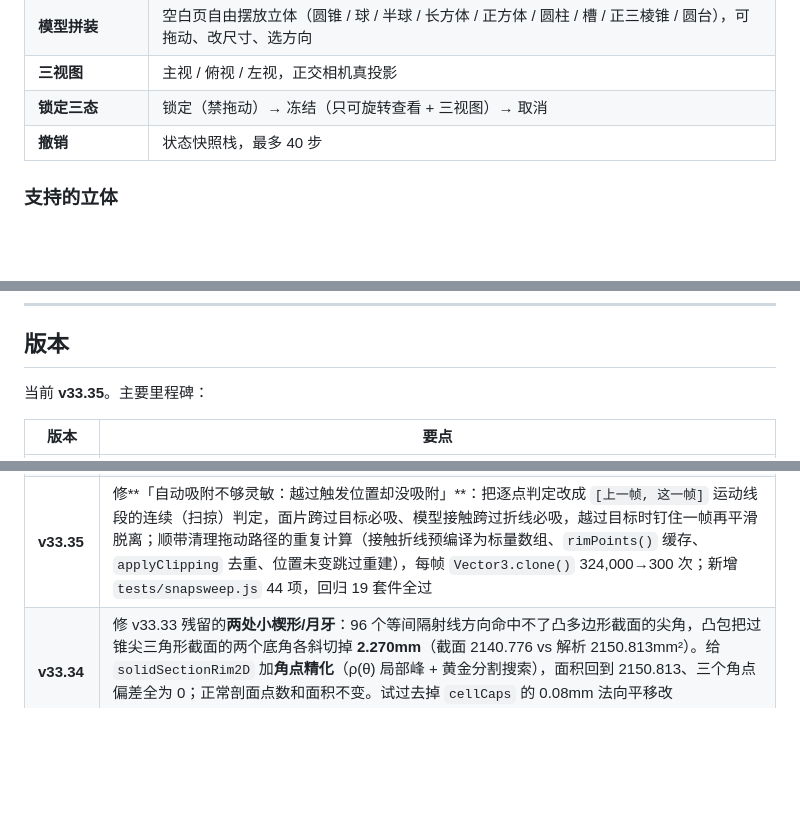
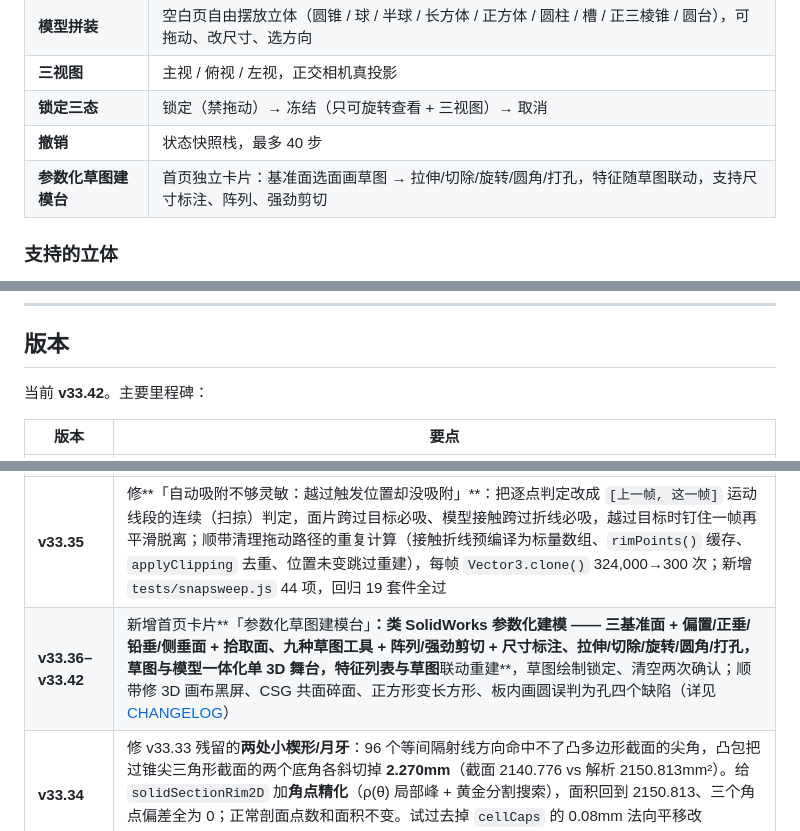
Before and after one commit to gugugaga-design/cone-lab, a Markdown page: README.md, 3 parts joined by grey strips. GitHub-like rendering; blank space fills up the shorter version.

```diff
--- a/README.md
+++ b/README.md
@@ -19,6 +19,7 @@
 | **三视图** | 主视 / 俯视 / 左视，正交相机真投影 |
 | **锁定三态** | 锁定（禁拖动）→ 冻结（只可旋转查看 + 三视图）→ 取消 |
 | **撤销** | 状态快照栈，最多 40 步 |
+| **参数化草图建模台** | 首页独立卡片：基准面选面画草图 → 拉伸/切除/旋转/圆角/打孔，特征随草图联动，支持尺寸标注、阵列、强劲剪切 |
 
 ### 支持的立体
 
@@ -143,7 +144,7 @@ python tests/verify_geom.py
 
 ## 版本
 
-当前 **v33.35**。主要里程碑：
+当前 **v33.42**。主要里程碑：
 
 | 版本 | 要点 |
 |---|---|
@@ -168,6 +169,7 @@ python tests/verify_geom.py
 | **v33.32** | 优化**自动吸附**：① 面与每个模型（主立体/拼装部件/实体相贯体）的**轮廓恰好相交**（支撑平面）及**过轮廓特征点**时自动吸附，实验室不再按占位体造假目标；② 拖部件/相贯体时与其它模型**刚好接触**自动吸附（分离轴 + 接触折线，吸合/平滑脱离）；③ 修掉脱离曲线在 `SNAP_OFF` 处跳 2.8mm 的老问题；④ 顺带修 `tests/pickfix.js` 一处随 `Math.random()` 采样而偶发假失败的断言 |
 | **v33.33** | 修**「点选保留（=切割）后剩下的部分不是实体」**：面被吸附到「过锥尖」时，圆锥截交线参数公式退化、全部采样点塌缩成锥尖一点 → 该剖面封盖面积 0、切口敞着能看穿到内壁。新增 `solidSectionRim2D`（平面内射线 + 二分求精确截面边界），`sectionPoly2D` 只在原截面明显塌缩时替换；默认视角深棕「看穿」像素 −78%，7 块 × 3 剖面封盖面积与理论值全吻合 |
 | **v33.35** | 修**「自动吸附不够灵敏：越过触发位置却没吸附」**：把逐点判定改成 `[上一帧, 这一帧]` 运动线段的连续（扫掠）判定，面片跨过目标必吸、模型接触跨过折线必吸，越过目标时钉住一帧再平滑脱离；顺带清理拖动路径的重复计算（接触折线预编译为标量数组、`rimPoints()` 缓存、`applyClipping` 去重、位置未变跳过重建），每帧 `Vector3.clone()` 324,000→300 次；新增 `tests/snapsweep.js` 44 项，回归 19 套件全过 |
+| **v33.36–v33.42** | 新增首页卡片**「参数化草图建模台」**：类 SolidWorks 参数化建模 —— 三基准面 + 偏置/正垂/铅垂/侧垂面 + 拾取面、九种草图工具 + 阵列/强劲剪切 + 尺寸标注、拉伸/切除/旋转/圆角/打孔，草图与模型一体化单 3D 舞台，特征列表与草图**联动重建**，草图绘制锁定、清空两次确认；顺带修 3D 画布黑屏、CSG 共面碎面、正方形变长方形、板内画圆误判为孔四个缺陷（详见 [CHANGELOG](docs/CHANGELOG.md)） |
 | **v33.34** | 修 v33.33 残留的**两处小楔形/月牙**：96 个等间隔射线方向命中不了凸多边形截面的尖角，凸包把过锥尖三角形截面的两个底角各斜切掉 **2.270mm**（截面 2140.776 vs 解析 2150.813mm²）。给 `solidSectionRim2D` 加**角点精化**（ρ(θ) 局部峰 + 黄金分割搜索），面积回到 2150.813、三个角点偏差全为 0；正常剖面点数和面积不变。试过去掉 `cellCaps` 的 0.08mm 法向平移改 `polygonOffset`，会带回 v33.16 修过的 z-fighting 噪点，已回退 |
 
 详见 [`docs/CHANGELOG.md`](docs/CHANGELOG.md)。
```
Also changed, not shown: docs/CHANGELOG.md (+46 -1 lines), docs/shots/v33.42-boss.png (added), docs/shots/v33.42-square.png (added), 2 other files.
